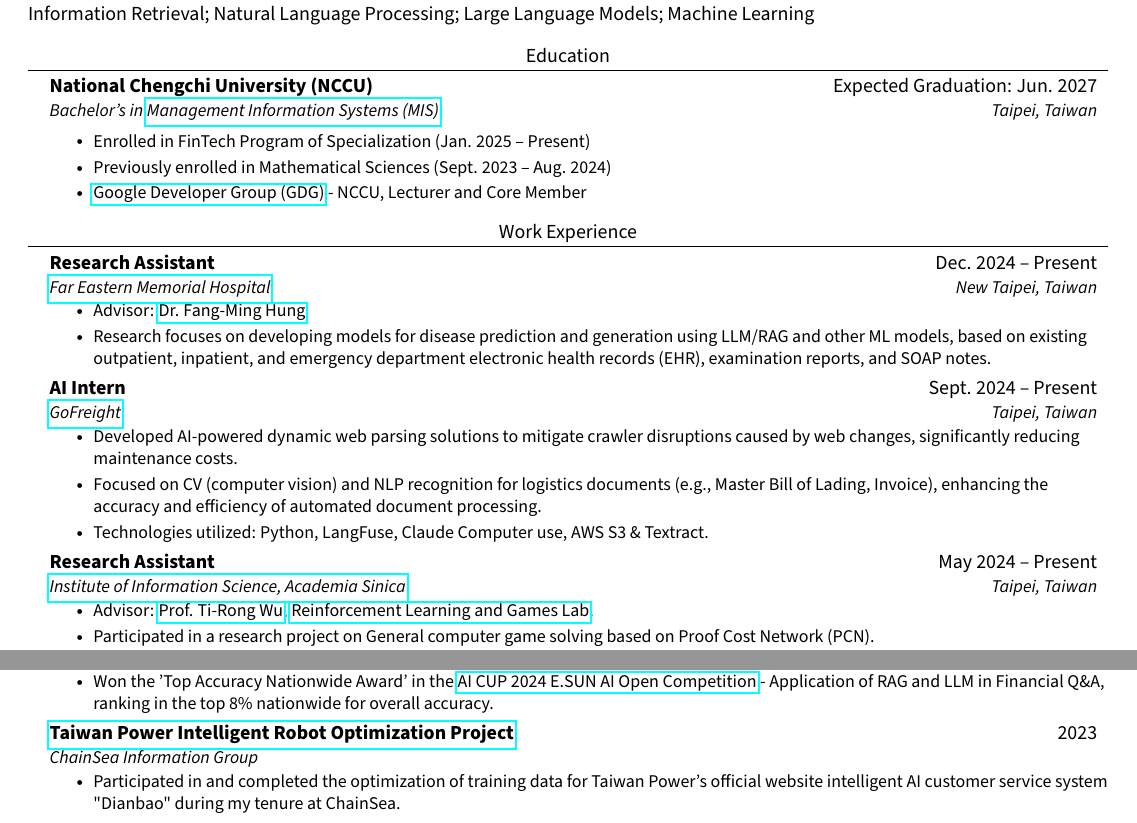
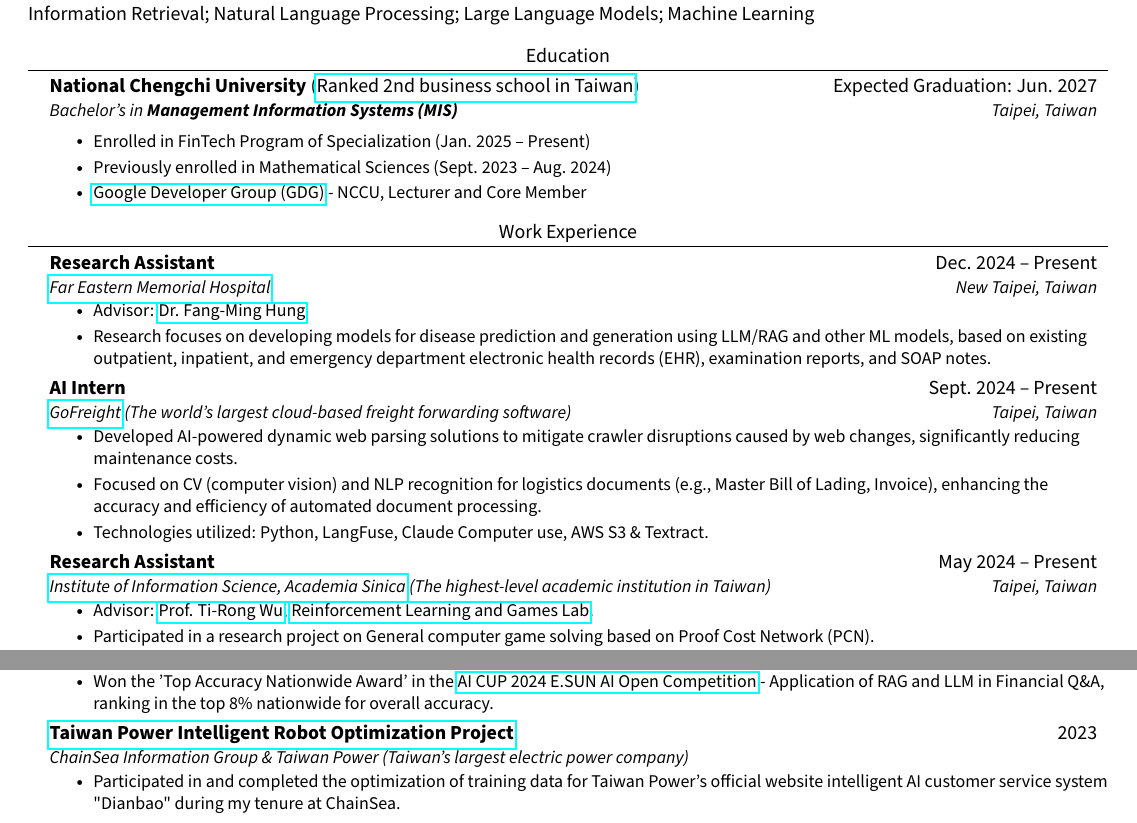
Before and after one commit to JustinHsu1019/JustinHsu1019.github.io, a LaTeX CV (cv/main.tex): two parts of pages 1 and 2 of 2, joined at a grey line, cut so that both start at the same text. Compiled offline with pdfLaTeX.

Commit message:
update resume

```diff
--- a/cv/main.tex
+++ b/cv/main.tex
@@ -108,8 +108,8 @@
 \section{Education}
   \resumeSubHeadingListStart
       \resumeSubheading
-      {National Chengchi University (NCCU)}{Expected Graduation: Jun. 2027}
-      {Bachelor's in \href{https://mis2.nccu.edu.tw/en/Introduction/about1}{Management Information Systems (MIS)}}{Taipei, Taiwan}
+      {National Chengchi University \normalfont(\href{https://www.eduniversal-ranking.com/business-school-university-ranking-in-taiwan-region-china.html}{Ranked 2nd business school in Taiwan})}{Expected Graduation: Jun. 2027}
+      {Bachelor's in \textbf{Management Information Systems (MIS)}}{Taipei, Taiwan}
       \resumeItemListStart
       \vspace{0.3em}
         \resumeItem{Enrolled in FinTech Program of Specialization (Jan. 2025 -- Present)}
@@ -131,7 +131,7 @@
 
     \resumeSubheading
       {AI Intern}{Sept. 2024 -- Present}
-      {\href{https://www.gofreight.com/}{GoFreight}}{Taipei, Taiwan}
+      {\href{https://www.gofreight.com/}{GoFreight} (The world's largest cloud-based freight forwarding software)}{Taipei, Taiwan}
       \resumeItemListStart
         \resumeItem{Developed AI-powered dynamic web parsing solutions to mitigate crawler disruptions caused by web changes, significantly reducing maintenance costs.}
         \resumeItem{Focused on CV (computer vision) and NLP recognition for logistics documents (e.g., Master Bill of Lading, Invoice), enhancing the accuracy and efficiency of automated document processing.}
@@ -140,7 +140,7 @@
 
     \resumeSubheading
       {Research Assistant}{May 2024 -- Present}
-      {\href{https://www.iis.sinica.edu.tw/en/page/AboutUs/Introduction.html}{Institute of Information Science, Academia Sinica}}{Taipei, Taiwan}
+      {\href{https://www.iis.sinica.edu.tw/en/page/AboutUs/Introduction.html}{Institute of Information Science, Academia Sinica} (The highest-level academic institution in Taiwan)}{Taipei, Taiwan}
       \resumeItemListStart
         \resumeItem{Advisor: \href{https://homepage.iis.sinica.edu.tw/pages/tirongwu/index_en.html}{Prof. Ti-Rong Wu}, \href{https://github.com/rlglab/}{Reinforcement Learning and Games Lab}.}
          \resumeItem{Participated in a research project on General computer game solving based on Proof Cost Network (PCN).}
@@ -222,7 +222,7 @@
 
     \resumeSubheading
       {\href{https://service.taipower.com.tw:4433/smartrobot}{Taiwan Power Intelligent Robot Optimization Project}}{2023}
-      {ChainSea Information Group}{}
+      {ChainSea Information Group \& Taiwan Power (Taiwan's largest electric power company)}{}
       \resumeItemListStart
         \resumeItem{Participated in and completed the optimization of training data for Taiwan Power's official website intelligent AI customer service system "Dianbao" during my tenure at ChainSea.}
       \resumeItemListEnd
```
Also changed, not shown: cv/CV.pdf.
